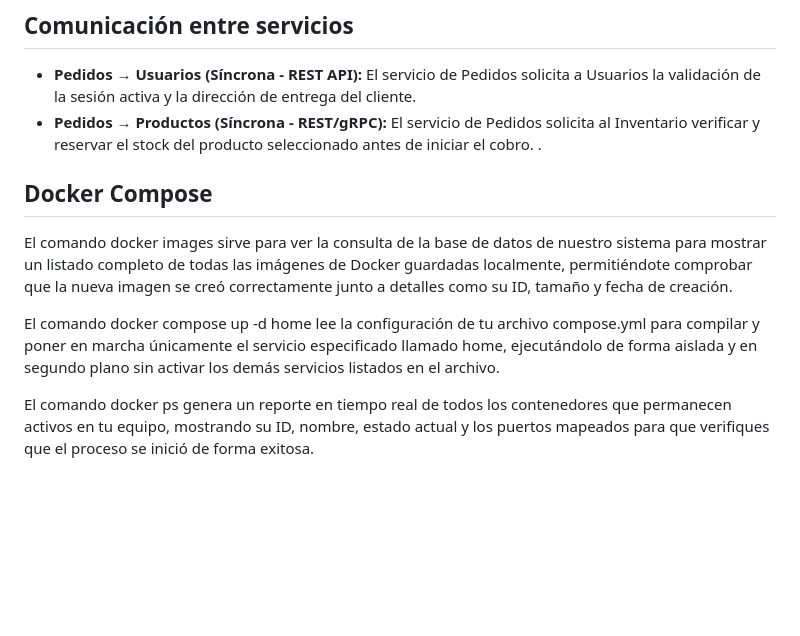
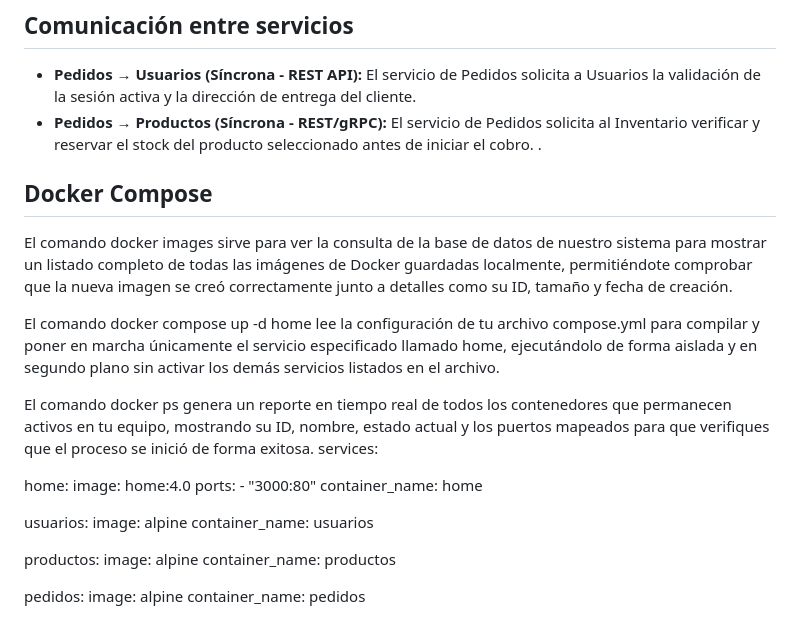
Before and after one commit to EdilsonMG/ecommerce, a Markdown page: README.md, the part around the change. Rendered like a GitHub page; blank space fills up the shorter version.

```diff
--- a/README.md
+++ b/README.md
@@ -67,10 +67,28 @@ Cada microservicio tiene su propia base de datos personal, así cuando haya un p
 .
 
 
-
 ## Docker Compose
 El comando docker images sirve para ver la consulta de la base de datos de nuestro sistema para mostrar un listado completo de todas las imágenes de Docker guardadas localmente, permitiéndote comprobar que la nueva imagen se creó correctamente junto a detalles como su ID, tamaño y fecha de creación.
 
 El comando docker compose up -d home lee la configuración de tu archivo compose.yml para compilar y poner en marcha únicamente el servicio especificado llamado home, ejecutándolo de forma aislada y en segundo plano sin activar los demás servicios listados en el archivo.
 
 El comando docker ps genera un reporte en tiempo real de todos los contenedores que permanecen activos en tu equipo, mostrando su ID, nombre, estado actual y los puertos mapeados para que verifiques que el proceso se inició de forma exitosa.
+services:
+
+  home:
+    image: home:4.0
+    ports:
+      - "3000:80"
+    container_name: home
+
+  usuarios:
+    image: alpine
+    container_name: usuarios
+
+  productos:
+    image: alpine
+    container_name: productos
+
+  pedidos:
+    image: alpine
+    container_name: pedidos
```
